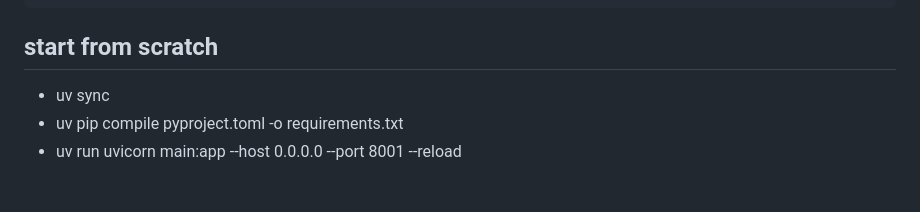
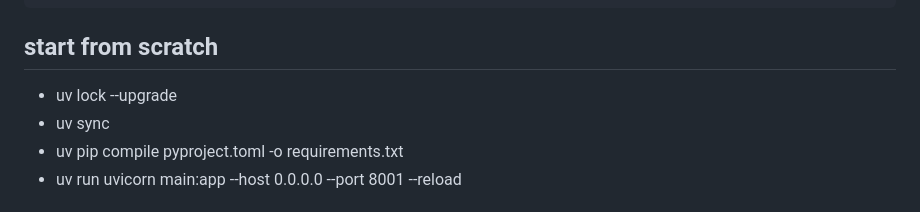
Before and after one commit to wlanboy/kubeevent, a Markdown page: README.md, the part around the change. Drawn GitHub-style.

Commit message:
added upgrade command

````diff
--- a/README.md
+++ b/README.md
@@ -49,6 +49,7 @@ Exposes /metrics with:
 ```
 
 ## start from scratch
+- uv lock --upgrade
 - uv sync
 - uv pip compile pyproject.toml -o requirements.txt
 - uv run uvicorn main:app --host 0.0.0.0 --port 8001 --reload
````
